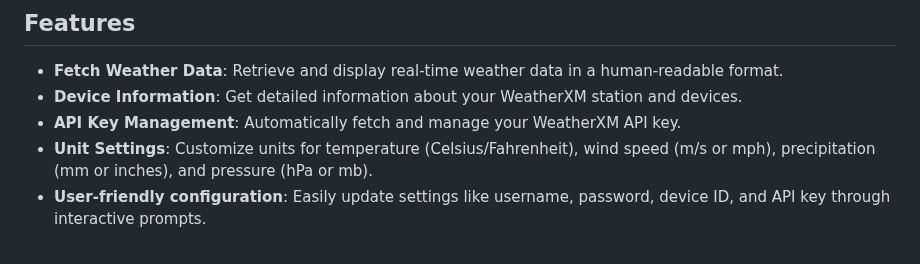
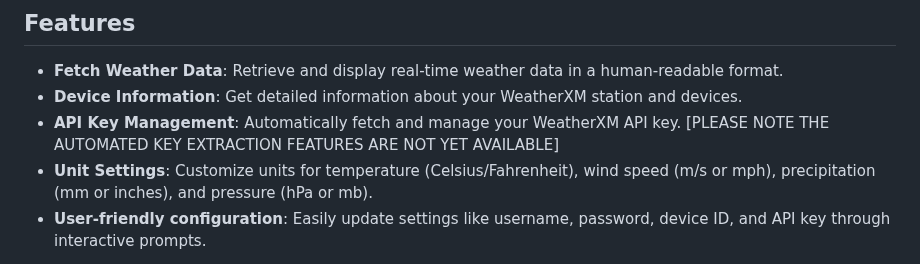
Before and after one commit to matt0164/weatherxm-python-playground, a Markdown page: README.md, the part around the change. Rendered like a GitHub page.

```diff
--- a/README.md
+++ b/README.md
@@ -5,7 +5,7 @@
 ## Features
 - **Fetch Weather Data**: Retrieve and display real-time weather data in a human-readable format.
 - **Device Information**: Get detailed information about your WeatherXM station and devices.
-- **API Key Management**: Automatically fetch and manage your WeatherXM API key.
+- **API Key Management**: Automatically fetch and manage your WeatherXM API key. [PLEASE NOTE THE AUTOMATED KEY EXTRACTION FEATURES ARE NOT YET AVAILABLE]
 - **Unit Settings**: Customize units for temperature (Celsius/Fahrenheit), wind speed (m/s or mph), precipitation (mm or inches), and pressure (hPa or mb).
 - **User-friendly configuration**: Easily update settings like username, password, device ID, and API key through interactive prompts.
 
```
